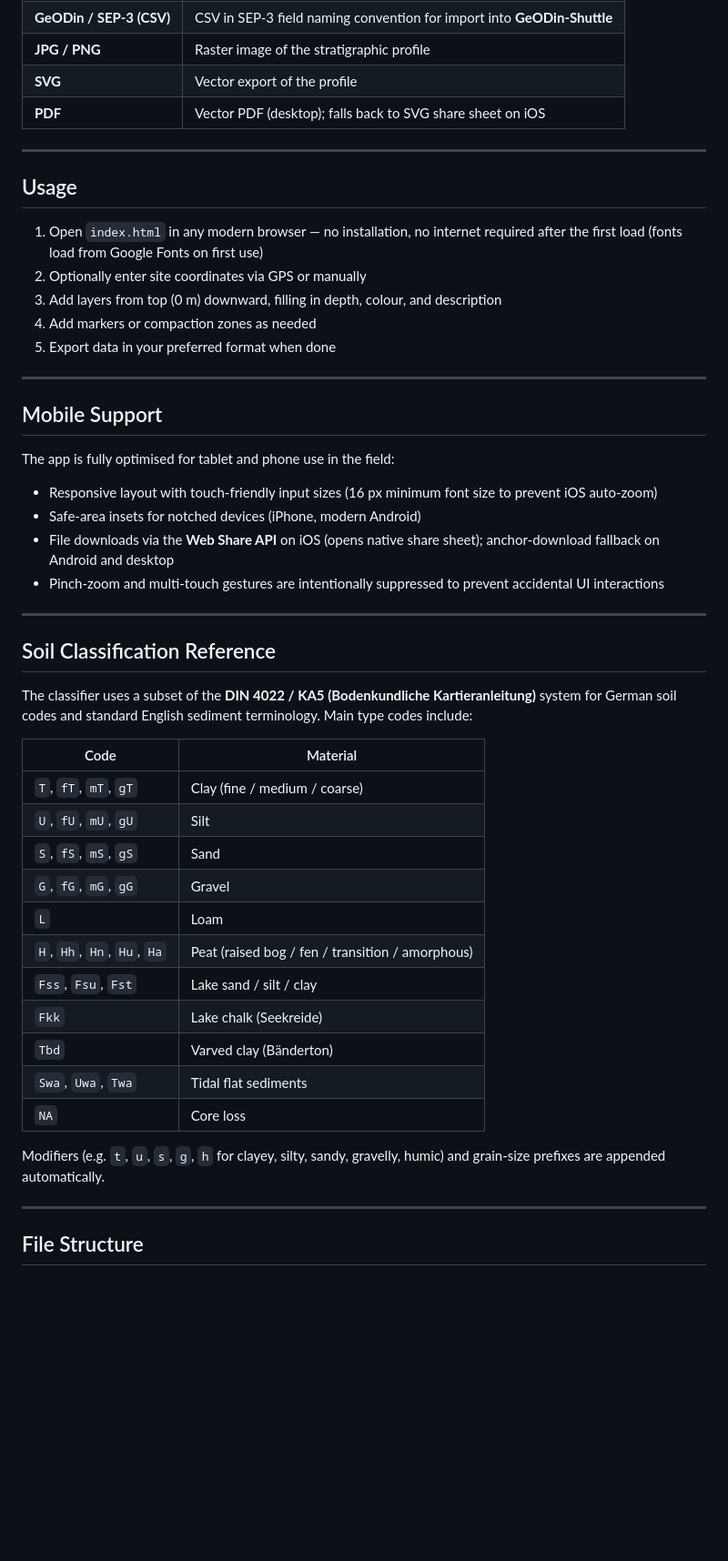
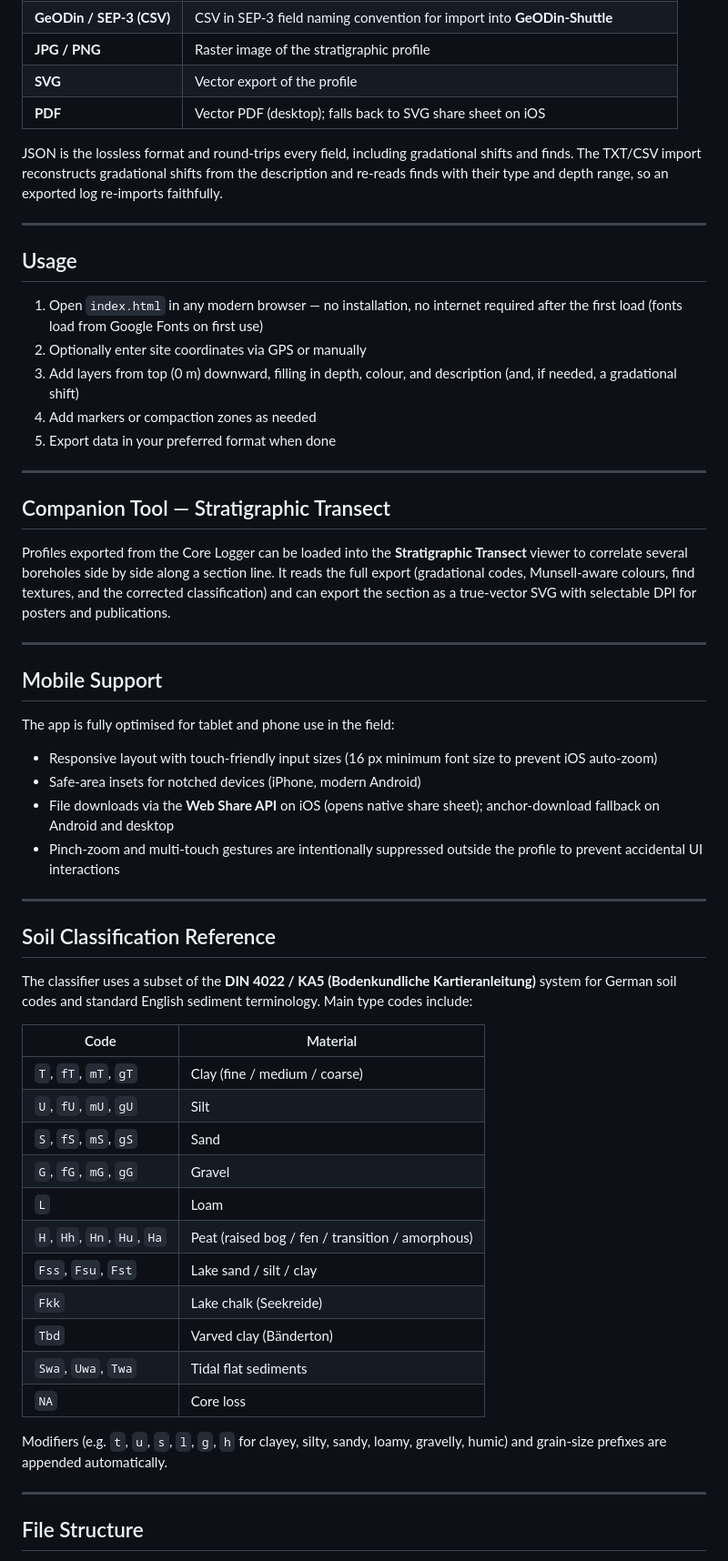
Before and after one commit to PiereLeonFrederiks/CoreLogger, a Markdown page: README.md, the part around one of its changes. Shown at 91% size. Rendered like a GitHub page; blank space fills up the shorter version.

```diff
--- a/README.md
+++ b/README.md
@@ -51,7 +65,9 @@ DOI:  https://doi.org/10.5281/zenodo.20607276
 | **GeODin / SEP-3 (CSV)** | CSV in SEP-3 field naming convention for import into **GeODin-Shuttle** |
-| **JPG / PNG** | Raster image of the stratigraphic profile |
-| **SVG** | Vector export of the profile |
-| **PDF** | Vector PDF (desktop); falls back to SVG share sheet on iOS |
+| **JPG / PNG**            | Raster image of the stratigraphic profile                               |
+| **SVG**                  | Vector export of the profile                                            |
+| **PDF**                  | Vector PDF (desktop); falls back to SVG share sheet on iOS              |
+
+JSON is the lossless format and round-trips every field, including gradational shifts and finds. The TXT/CSV import reconstructs gradational shifts from the description and re-reads finds with their type and depth range, so an exported log re-imports faithfully.
 
 ---
 
@@ -59,19 +75,26 @@ DOI:  https://doi.org/10.5281/zenodo.20607276
 
 1. Open `index.html` in any modern browser — no installation, no internet required after the first load (fonts load from Google Fonts on first use)
 2. Optionally enter site coordinates via GPS or manually
-3. Add layers from top (0 m) downward, filling in depth, colour, and description
+3. Add layers from top (0 m) downward, filling in depth, colour, and description (and, if needed, a gradational shift)
 4. Add markers or compaction zones as needed
 5. Export data in your preferred format when done
+
+---
+
+## Companion Tool — Stratigraphic Transect
+
+Profiles exported from the Core Logger can be loaded into the **Stratigraphic Transect** viewer to correlate several boreholes side by side along a section line. It reads the full export (gradational codes, Munsell-aware colours, find textures, and the corrected classification) and can export the section as a true-vector SVG with selectable DPI for posters and publications.
 
 ---
 
 ## Mobile Support
 
 The app is fully optimised for tablet and phone use in the field:
+
 - Responsive layout with touch-friendly input sizes (16 px minimum font size to prevent iOS auto-zoom)
 - Safe-area insets for notched devices (iPhone, modern Android)
 - File downloads via the **Web Share API** on iOS (opens native share sheet); anchor-download fallback on Android and desktop
-- Pinch-zoom and multi-touch gestures are intentionally suppressed to prevent accidental UI interactions
+- Pinch-zoom and multi-touch gestures are intentionally suppressed outside the profile to prevent accidental UI interactions
 
 ---
 
@@ -79,21 +102,21 @@ The app is fully optimised for tablet and phone use in the field:
 
 The classifier uses a subset of the **DIN 4022 / KA5 (Bodenkundliche Kartieranleitung)** system for German soil codes and standard English sediment terminology. Main type codes include:
 
-| Code | Material |
-|---|---|
-| `T`, `fT`, `mT`, `gT` | Clay (fine / medium / coarse) |
-| `U`, `fU`, `mU`, `gU` | Silt |
-| `S`, `fS`, `mS`, `gS` | Sand |
-| `G`, `fG`, `mG`, `gG` | Gravel |
-| `L` | Loam |
+| Code                        | Material                                         |
+| --------------------------- | ------------------------------------------------ |
+| `T`, `fT`, `mT`, `gT`       | Clay (fine / medium / coarse)                    |
+| `U`, `fU`, `mU`, `gU`       | Silt                                             |
+| `S`, `fS`, `mS`, `gS`       | Sand                                             |
+| `G`, `fG`, `mG`, `gG`       | Gravel                                           |
+| `L`                         | Loam                                             |
 | `H`, `Hh`, `Hn`, `Hu`, `Ha` | Peat (raised bog / fen / transition / amorphous) |
-| `Fss`, `Fsu`, `Fst` | Lake sand / silt / clay |
-| `Fkk` | Lake chalk (Seekreide) |
-| `Tbd` | Varved clay (Bänderton) |
-| `Swa`, `Uwa`, `Twa` | Tidal flat sediments |
-| `NA` | Core loss |
+| `Fss`, `Fsu`, `Fst`         | Lake sand / silt / clay                          |
+| `Fkk`                       | Lake chalk (Seekreide)                           |
+| `Tbd`                       | Varved clay (Bänderton)                          |
+| `Swa`, `Uwa`, `Twa`         | Tidal flat sediments                             |
+| `NA`                        | Core loss                                        |
 
-Modifiers (e.g. `t`, `u`, `s`, `g`, `h` for clayey, silty, sandy, gravelly, humic) and grain-size prefixes are appended automatically.
+Modifiers (e.g. `t`, `u`, `s`, `l`, `g`, `h` for clayey, silty, sandy, loamy, gravelly, humic) and grain-size prefixes are appended automatically.
 
 ---
 
```
Also changed, not shown: other parts of README.md (+36 -19 lines).
